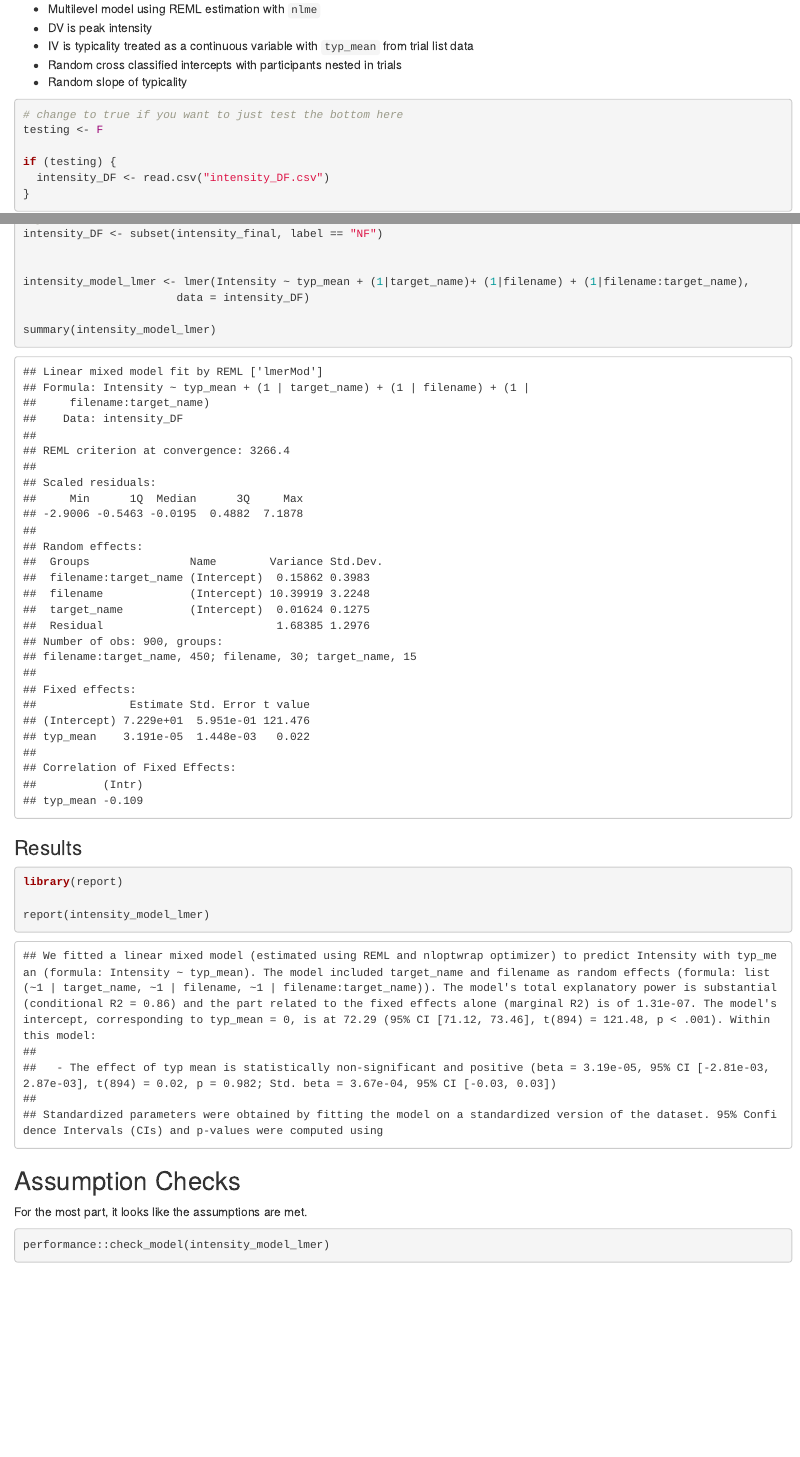
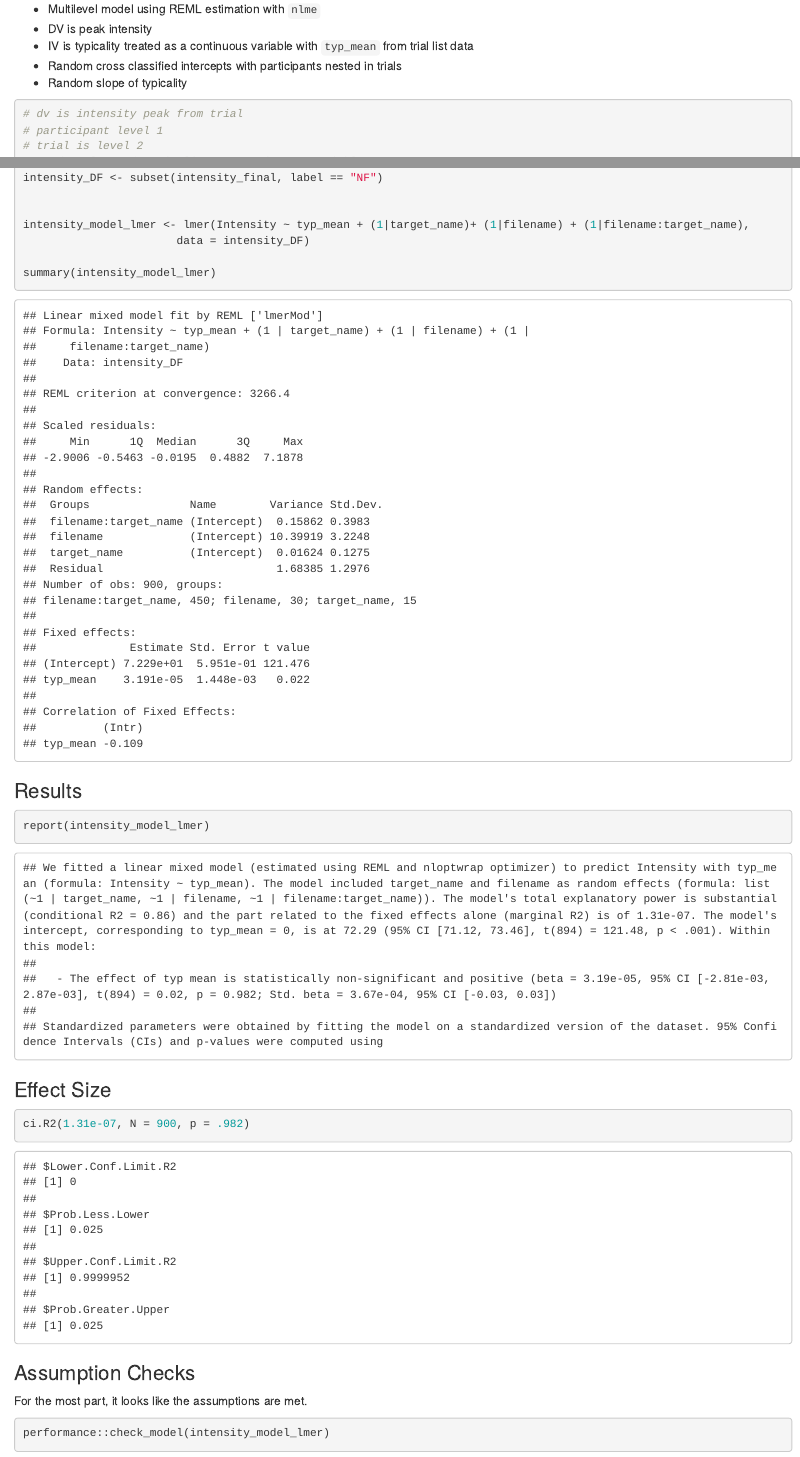
Before and after one commit to doomlab/many_speeches, an R Markdown document (analysis.Rmd): the page in a window 1100 px wide, from 5910 px down before the commit and from 5950 px down after it, so that both start at the same text, and a second part further down, joined at a grey line. The pictures show the output file analysis.html that the author committed with the source, opened offline.

Commit message:
updated with effect size

````diff
--- a/analysis.Rmd
+++ b/analysis.Rmd
@@ -314,16 +314,6 @@ write.csv(intensity_DF, "intensity_df.csv", row.names = F)
   - Random cross classified intercepts with participants nested in trials
   - Random slope of typicality
 
-```{r testing}
-# change to true if you want to just test the bottom here
-testing <- F
-
-if (testing) {
-  intensity_DF <- read.csv("intensity_DF.csv")
-}
-```
-
-
 ```{r run-mlm}
 # dv is intensity peak from trial
 # participant level 1
@@ -345,12 +335,16 @@ summary(intensity_model_lmer)
 ### Results
 
 ```{r}
-library(report)
+report(intensity_model_lmer)
+```
 
-report(intensity_model_lmer)
+### Effect Size
 
+```{r}
+ci.R2(1.31e-07, N = 900, p = .982)
 ```
-## Assumption Checks
+
+### Assumption Checks
 
 For the most part, it looks like the assumptions are met.
 
````
Also changed, not shown: grateful-refs.bib (+5 -5 lines), analysis.html, figures/model_diagnostics.pdf, analysis.Rmd (6 more changed lines).
